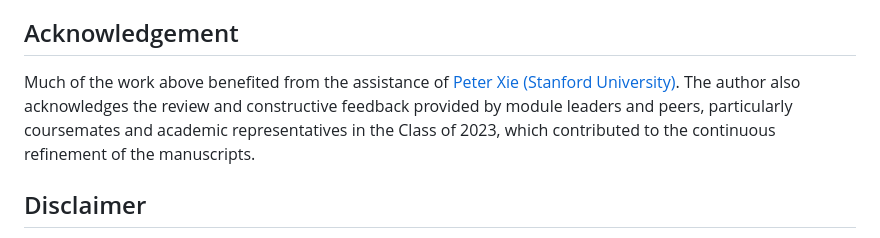
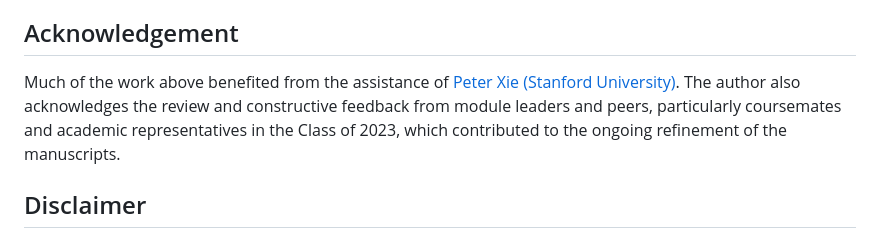
Before and after one commit to binghuan-li/Notes-and-Formula-Sheets, a Markdown page: README.md, the part around one of its changes. Rendered like a GitHub page.

```diff
--- a/README.md
+++ b/README.md
@@ -28,6 +28,6 @@ This repository contains the LaTeX source code for my lecture notes, formula she
 
 
 ## Acknowledgement
-Much of the work above benefited from the assistance of [Peter Xie (Stanford University)](https://profiles.stanford.edu/peter-xie). The author also acknowledges the review and constructive feedback provided by module leaders and peers, particularly coursemates and academic representatives in the Class of 2023, which contributed to the continuous refinement of the manuscripts.
+Much of the work above benefited from the assistance of [Peter Xie (Stanford University)](https://profiles.stanford.edu/peter-xie). The author also acknowledges the review and constructive feedback from module leaders and peers, particularly coursemates and academic representatives in the Class of 2023, which contributed to the ongoing refinement of the manuscripts.
 
 ## Disclaimer
```
Also changed, not shown: other parts of README.md (+1 -1 lines).
